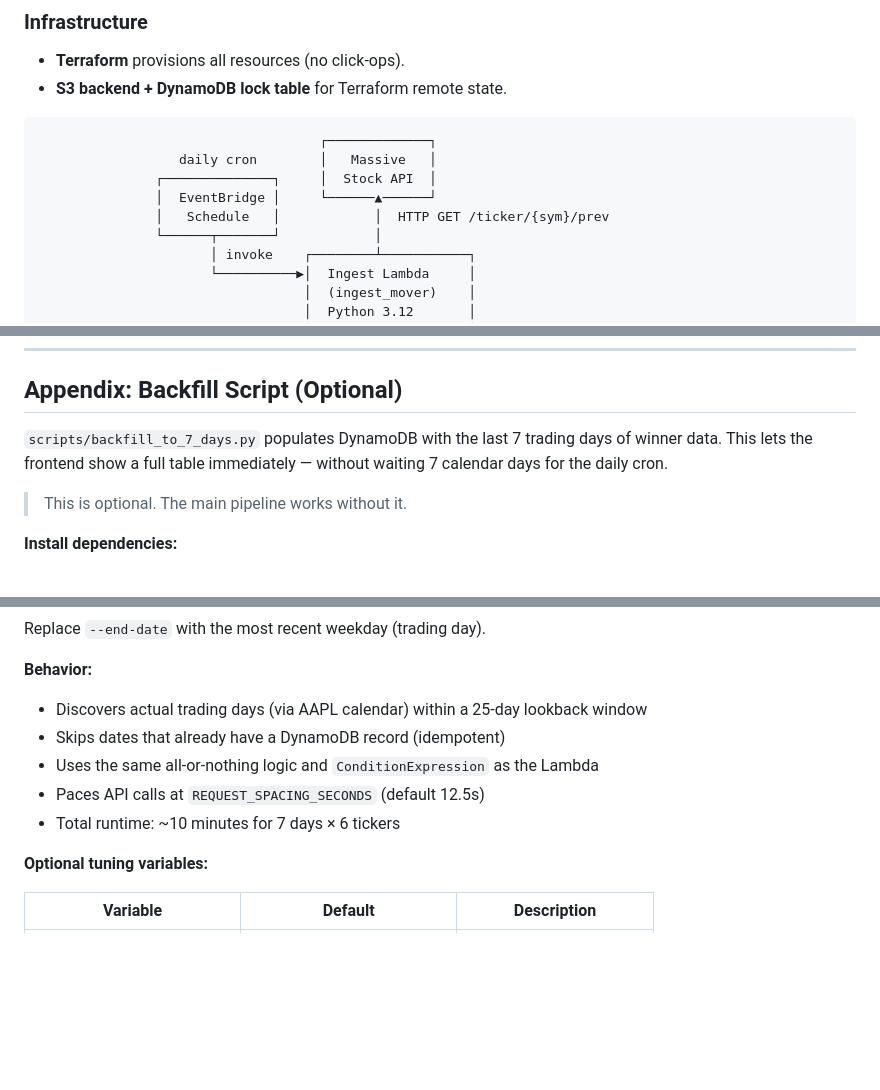
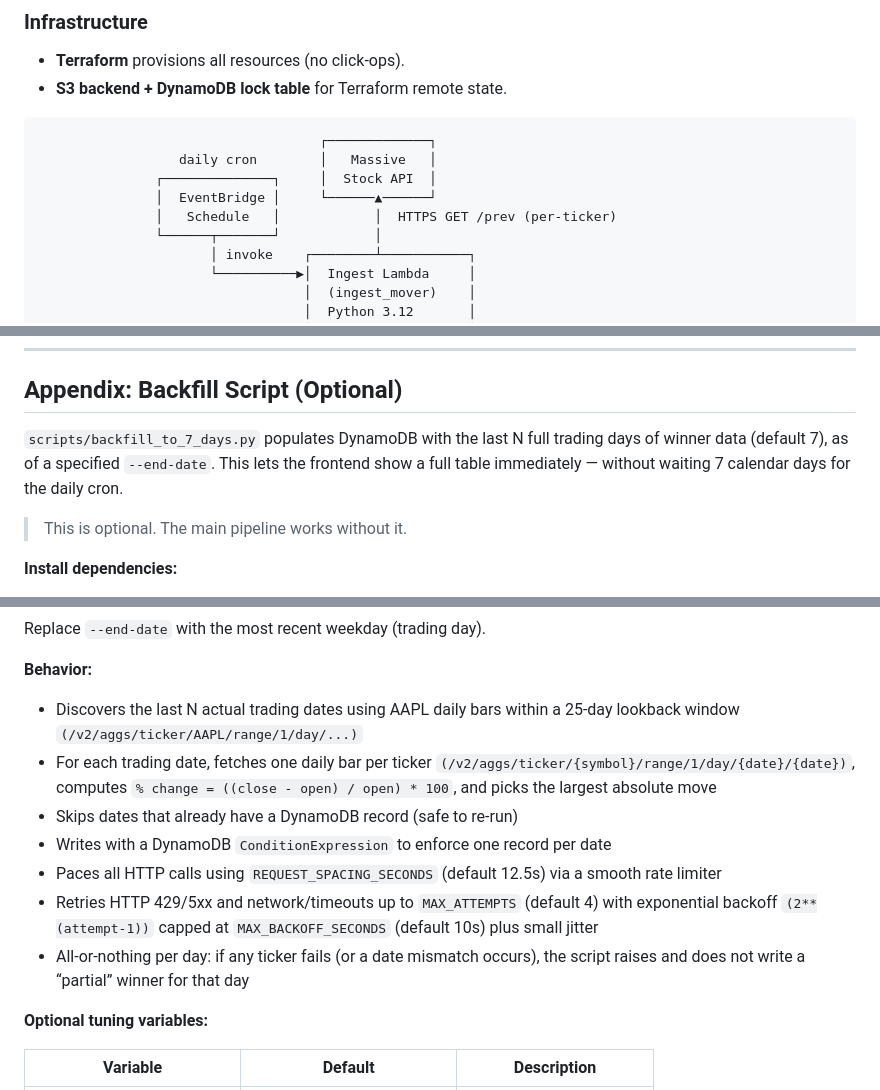
Before and after one commit to hima-97/stocks-serverless-pipeline, a Markdown page: README.md, 3 parts joined by grey strips. Drawn GitHub-style; blank space fills up the shorter version.

Commit message:
Polish README file

```diff
--- a/README.md
+++ b/README.md
@@ -67,7 +67,7 @@ All infrastructure is provisioned with Terraform — no AWS Console clicks requi
                   daily cron        │   Massive   │
                ┌──────────────┐     │  Stock API  │
                │  EventBridge │     └──────▲──────┘
-               │   Schedule   │            │  HTTP GET /ticker/{sym}/prev
+               │   Schedule   │            │  HTTPS GET /prev (per-ticker)
                └──────┬───────┘            │
                       │ invoke    ┌────────┴───────────┐
                       └──────────▶│  Ingest Lambda     │
@@ -896,7 +896,7 @@ terraform destroy -var-file="dev.tfvars"
 
 ## Appendix: Backfill Script (Optional)
 
-`scripts/backfill_to_7_days.py` populates DynamoDB with the last 7 trading days of winner data. This lets the frontend show a full table immediately — without waiting 7 calendar days for the daily cron.
+`scripts/backfill_to_7_days.py` populates DynamoDB with the last N full trading days of winner data (default 7), as of a specified `--end-date`. This lets the frontend show a full table immediately — without waiting 7 calendar days for the daily cron.
 
 > This is optional. The main pipeline works without it.
 
@@ -964,11 +964,13 @@ Replace `--end-date` with the most recent weekday (trading day).
 
 **Behavior:**
 
-- Discovers actual trading days (via AAPL calendar) within a 25-day lookback window
-- Skips dates that already have a DynamoDB record (idempotent)
-- Uses the same all-or-nothing logic and `ConditionExpression` as the Lambda
-- Paces API calls at `REQUEST_SPACING_SECONDS` (default 12.5s)
-- Total runtime: ~10 minutes for 7 days × 6 tickers
+- Discovers the last N actual trading dates using AAPL daily bars within a 25-day lookback window `(/v2/aggs/ticker/AAPL/range/1/day/...)`
+- For each trading date, fetches one daily bar per ticker `(/v2/aggs/ticker/{symbol}/range/1/day/{date}/{date})`, computes `% change = ((close - open) / open) * 100`, and picks the largest absolute move
+- Skips dates that already have a DynamoDB record (safe to re-run)
+- Writes with a DynamoDB `ConditionExpression` to enforce one record per date
+- Paces all HTTP calls using `REQUEST_SPACING_SECONDS` (default 12.5s) via a smooth rate limiter
+- Retries HTTP 429/5xx and network/timeouts up to `MAX_ATTEMPTS` (default 4) with exponential backoff `(2**(attempt-1))` capped at `MAX_BACKOFF_SECONDS` (default 10s) plus small jitter
+- All-or-nothing per day: if any ticker fails (or a date mismatch occurs), the script raises and does not write a “partial” winner for that day
 
 **Optional tuning variables:**
 
```
Also changed, not shown: other parts of README.md (+1 -1 lines).
